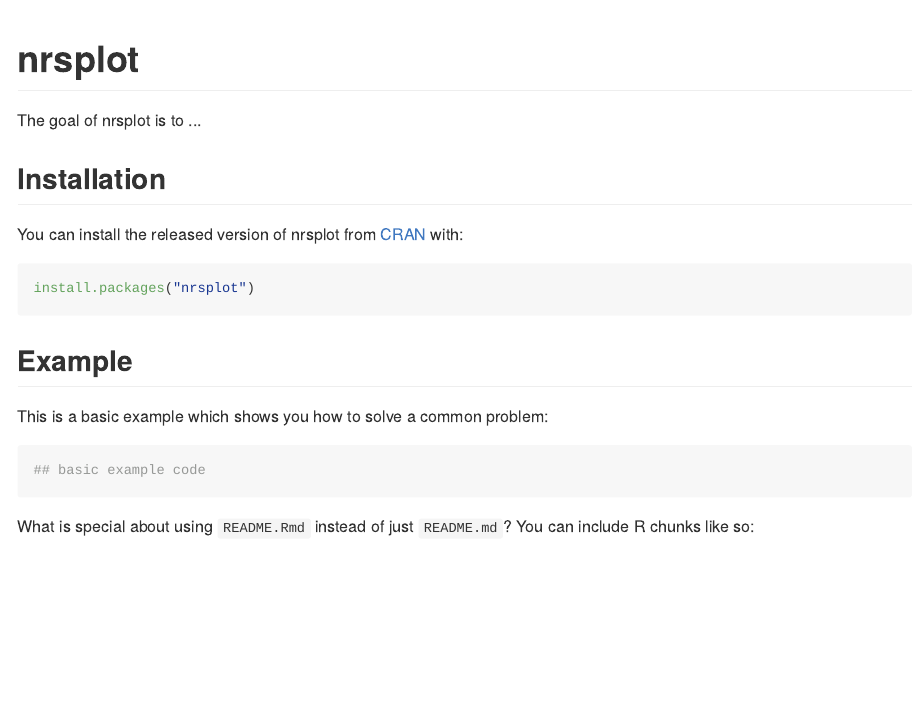
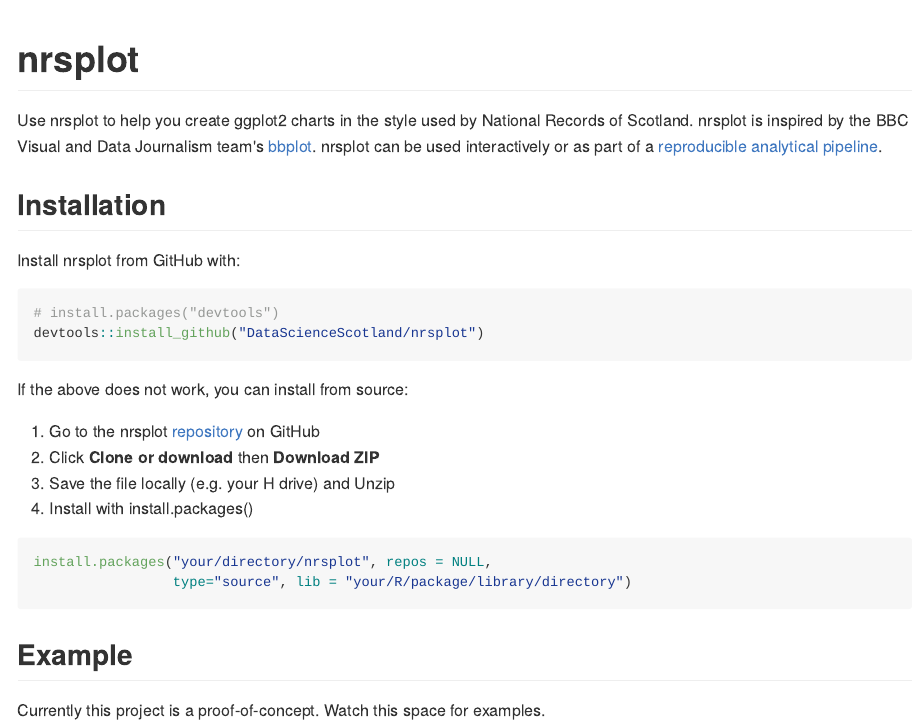
Before and after one commit to ScotGovAnalysis/nrsplot, an R Markdown document (README.Rmd): the page in a window 1100 px wide, from its top. The pictures show the output file README.md that the author committed with the source, drawn offline in the style of GitHub; badge pictures from the web are left out.

Commit message:
Add some minimal information to README

````diff
--- a/README.Rmd
+++ b/README.Rmd
@@ -18,20 +18,27 @@
 
-The goal of nrsplot is to ...
+Use nrsplot to help you create ggplot2 charts in the style used by National Records of Scotland. nrsplot is inspired by the BBC Visual and Data Journalism team's [bbplot](https://medium.com/bbc-visual-and-data-journalism/how-the-bbc-visual-and-data-journalism-team-works-with-graphics-in-r-ed0b35693535). nrsplot can be used interactively or as part of a [reproducible analytical pipeline](https://ukgovdatascience.github.io/rap_companion/).
 
 ## Installation
 
-You can install the released version of nrsplot from [CRAN](https://CRAN.R-project.org) with:
+Install nrsplot from GitHub with:
 
-``` r
-install.packages("nrsplot")
+```{r gh-installation, eval = FALSE}
+# install.packages("devtools")
+devtools::install_github("DataScienceScotland/nrsplot")
+```
+
+If the above does not work, you can install from source:
+
+1. Go to the nrsplot [repository](https://github.com/DataScienceScotland/nrsplot) on GitHub
+1. Click **Clone or download** then **Download ZIP**
+1. Save the file locally (e.g. your H drive) and Unzip
+1. Install with install.packages()
+
+```{r source-installation, eval = FALSE}
+install.packages("your/directory/nrsplot", repos = NULL,
+                 type="source", lib = "your/R/package/library/directory")
 ```
 
 ## Example
 
-This is a basic example which shows you how to solve a common problem:
-
-```{r example}
-## basic example code
-```
-
-What is special about using `README.Rmd` instead of just `README.md`? You can include R chunks like so:
+Currently this project is a proof-of-concept. Watch this space for examples.
````
Also changed, not shown: README.md, README.Rmd (16 more changed lines).
